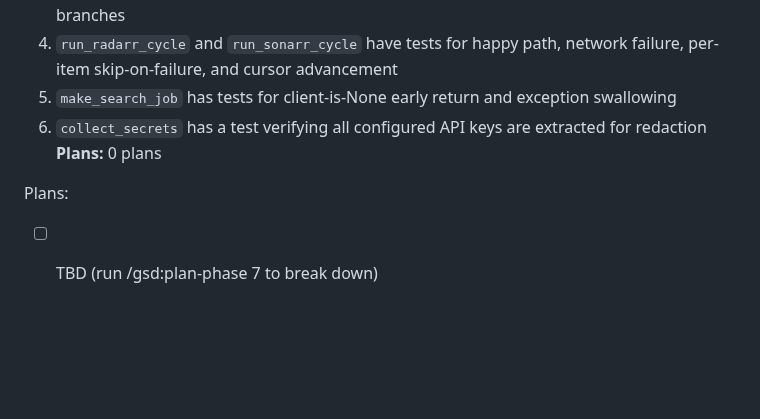
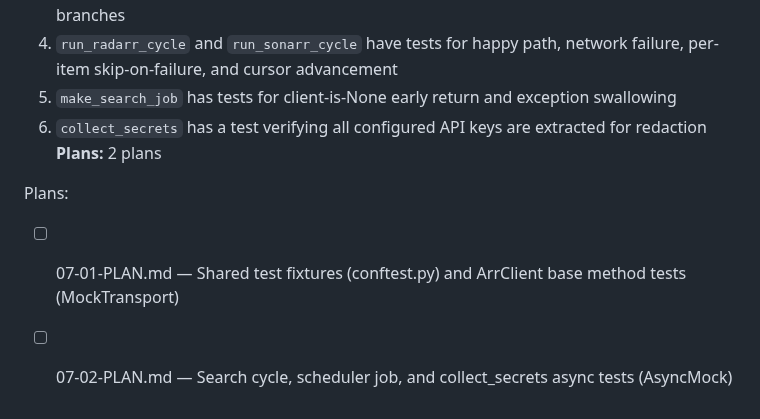
Before and after one commit to thejuran/fetcharr, a Markdown page: .planning/ROADMAP.md, the part around the change. Rendered like a GitHub page; blank space fills up the shorter version.

Commit message:
docs(07-test-coverage): create phase plan

```diff
--- a/.planning/ROADMAP.md
+++ b/.planning/ROADMAP.md
@@ -150,7 +150,8 @@ Plans:
   4. `run_radarr_cycle` and `run_sonarr_cycle` have tests for happy path, network failure, per-item skip-on-failure, and cursor advancement
   5. `make_search_job` has tests for client-is-None early return and exception swallowing
   6. `collect_secrets` has a test verifying all configured API keys are extracted for redaction
-**Plans:** 0 plans
+**Plans:** 2 plans
 
 Plans:
-- [ ] TBD (run /gsd:plan-phase 7 to break down)
+- [ ] 07-01-PLAN.md — Shared test fixtures (conftest.py) and ArrClient base method tests (MockTransport)
+- [ ] 07-02-PLAN.md — Search cycle, scheduler job, and collect_secrets async tests (AsyncMock)
```
Also changed, not shown: 2 other files.
